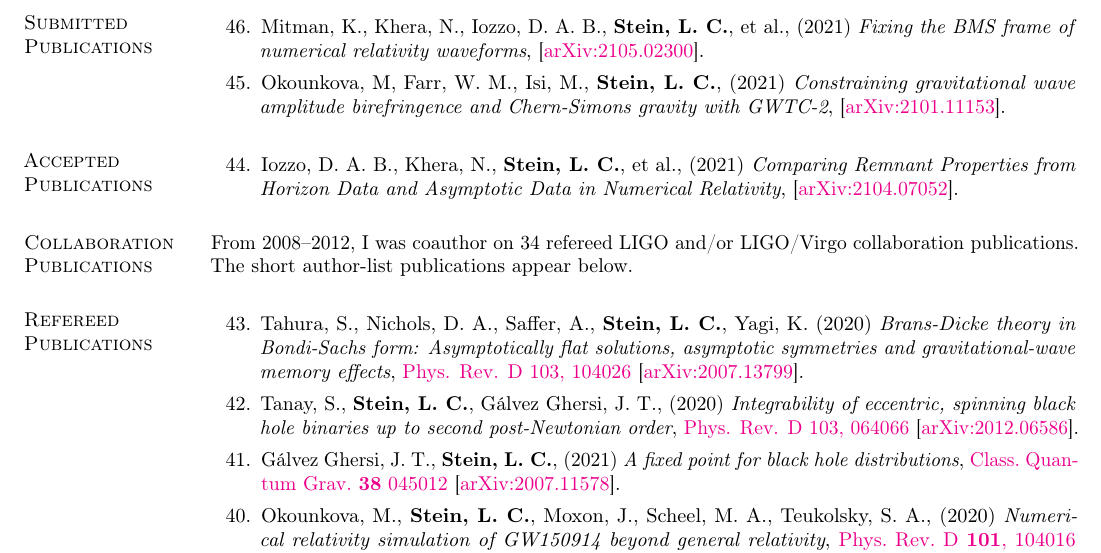
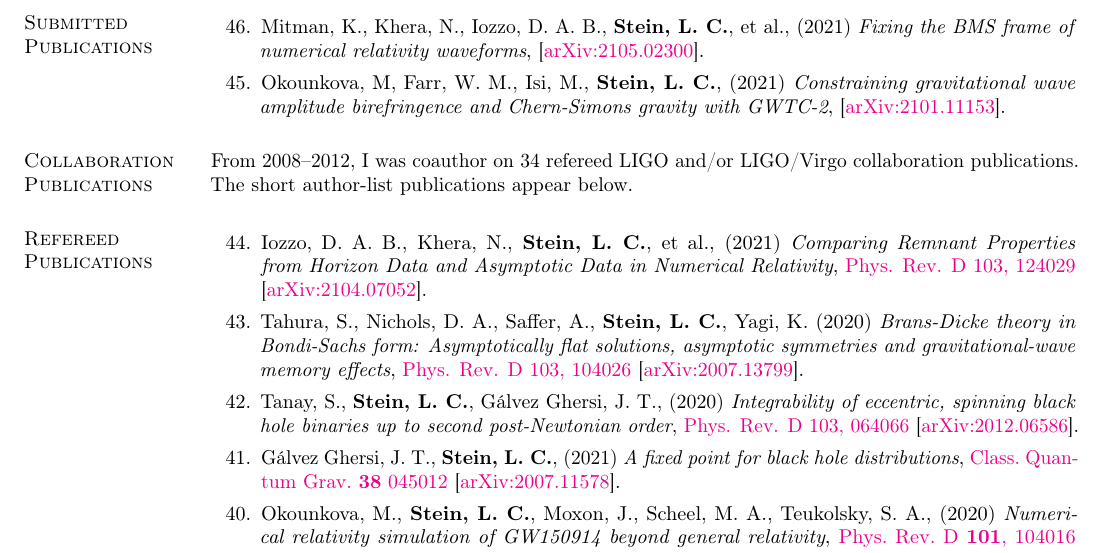
Before and after one commit to duetosymmetry/cv, a LaTeX CV (LeoCStein-PubsOnly.tex, which reads PubsContent.tex): part of page 1 of 3, cut so that both start at the same text. Compiled offline with pdfLaTeX.

Commit message:
Move asymptotic-remnant-props paper to published

```diff
--- a/PubsContent.tex
+++ b/PubsContent.tex
@@ -44,7 +44,27 @@
   \setcounter{pubCounter}{\value{enumi}}
 \end{etaremune}
 
-\section{\sc Accepted Publications}
+% \section{\sc Accepted Publications}
+% \addtocounter{pubCounter}{-1}
+% \begin{etaremune}[start=\value{pubCounter}]
+% \item
+%   Iozzo,~D.~A.~B.,
+%   Khera,~N.,
+%   {\bf Stein,~L.~C.},
+%   et~al.,
+%   (2021)
+%   {\it Comparing Remnant Properties from Horizon Data and Asymptotic Data in Numerical Relativity},
+%   \arxiv{2104.07052}.
+%   \citeCount{0}
+%   \setcounter{pubCounter}{\value{enumi}}
+% \end{etaremune}
+
+\section{\sc Collaboration Publications}
+From 2008--2012, I was coauthor on 34 refereed LIGO and/or LIGO/Virgo
+collaboration publications. The short author-list publications appear
+below.
+
+\section{\sc Refereed Publications}
 \addtocounter{pubCounter}{-1}
 \begin{etaremune}[start=\value{pubCounter}]
 \item
@@ -54,19 +74,10 @@
   et~al.,
   (2021)
   {\it Comparing Remnant Properties from Horizon Data and Asymptotic Data in Numerical Relativity},
+  \href{https://doi.org/10.1103/PhysRevD.103.124029}%
+  {Phys. Rev. D 103, 124029}
   \arxiv{2104.07052}.
   \citeCount{0}
-  \setcounter{pubCounter}{\value{enumi}}
-\end{etaremune}
-
-\section{\sc Collaboration Publications}
-From 2008--2012, I was coauthor on 34 refereed LIGO and/or LIGO/Virgo
-collaboration publications. The short author-list publications appear
-below.
-
-\section{\sc Refereed Publications}
-\addtocounter{pubCounter}{-1}
-\begin{etaremune}[start=\value{pubCounter}]
 \item
   Tahura,~S.,
   Nichols,~D.~A.,
```
